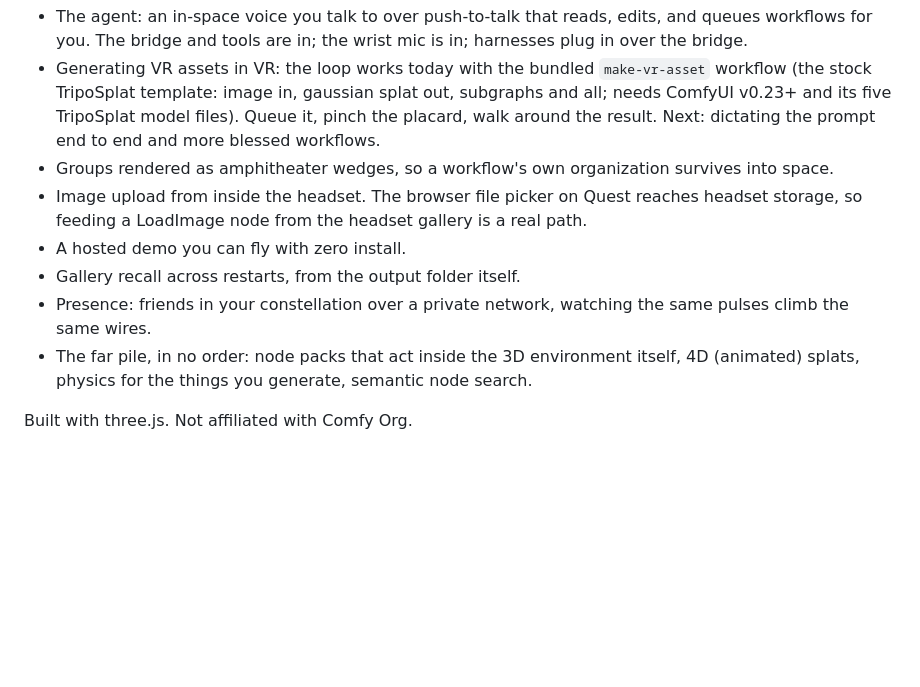
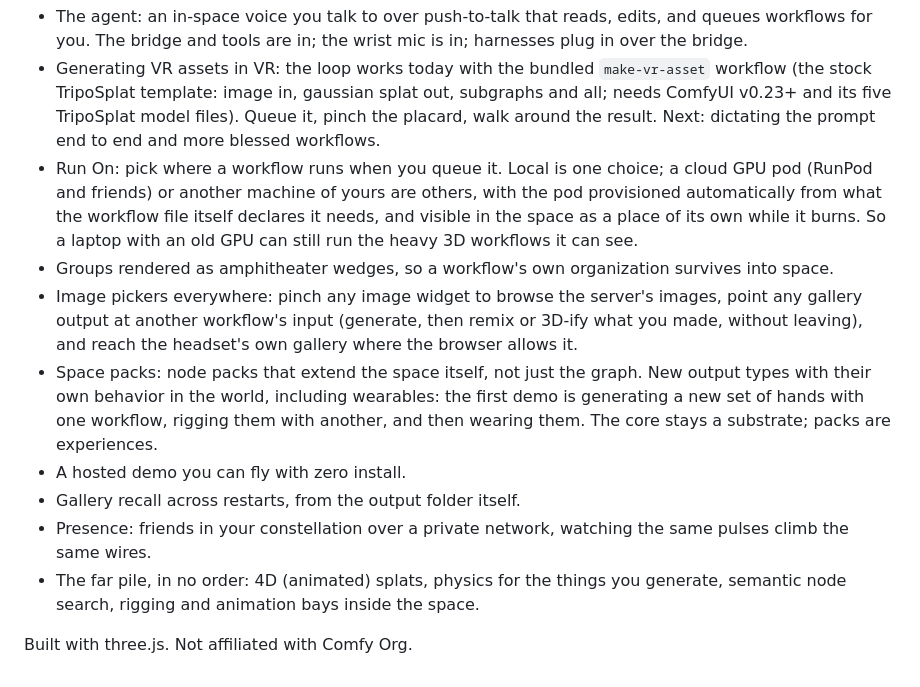
Before and after one commit to newsbubbles/ComfyUI-ComfyVR, a Markdown page: README.md, the part around the change. Drawn GitHub-style; blank space fills up the shorter version.

Commit message:
notes + roadmap: Run On, space packs, wearable hands demo, image pickers

```diff
--- a/README.md
+++ b/README.md
@@ -242,17 +242,30 @@ workflows, on a screen or standing inside them. In rough order:
   five TripoSplat model files). Queue it, pinch the placard,
   walk around the result. Next: dictating the prompt end to end and
   more blessed workflows.
+- Run On: pick where a workflow runs when you queue it. Local is one
+  choice; a cloud GPU pod (RunPod and friends) or another machine of
+  yours are others, with the pod provisioned automatically from what
+  the workflow file itself declares it needs, and visible in the
+  space as a place of its own while it burns. So a laptop with an old
+  GPU can still run the heavy 3D workflows it can see.
 - Groups rendered as amphitheater wedges, so a workflow's own
   organization survives into space.
-- Image upload from inside the headset. The browser file picker on
-  Quest reaches headset storage, so feeding a LoadImage node from the
-  headset gallery is a real path.
+- Image pickers everywhere: pinch any image widget to browse the
+  server's images, point any gallery output at another workflow's
+  input (generate, then remix or 3D-ify what you made, without
+  leaving), and reach the headset's own gallery where the browser
+  allows it.
+- Space packs: node packs that extend the space itself, not just the
+  graph. New output types with their own behavior in the world,
+  including wearables: the first demo is generating a new set of
+  hands with one workflow, rigging them with another, and then
+  wearing them. The core stays a substrate; packs are experiences.
 - A hosted demo you can fly with zero install.
 - Gallery recall across restarts, from the output folder itself.
 - Presence: friends in your constellation over a private network,
   watching the same pulses climb the same wires.
-- The far pile, in no order: node packs that act inside the 3D
-  environment itself, 4D (animated) splats, physics for the things
-  you generate, semantic node search.
+- The far pile, in no order: 4D (animated) splats, physics for the
+  things you generate, semantic node search, rigging and animation
+  bays inside the space.
 
 Built with three.js. Not affiliated with Comfy Org.
```
Also changed, not shown: notes/design.md (+33 -1 lines), notes/space-packs.md (added, +88 -0 lines).
